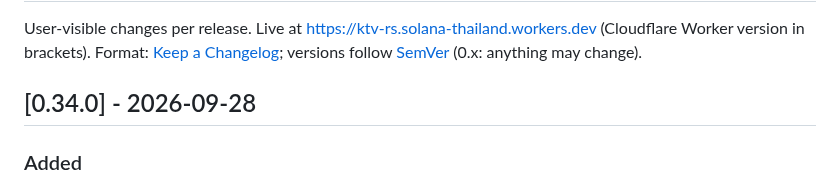
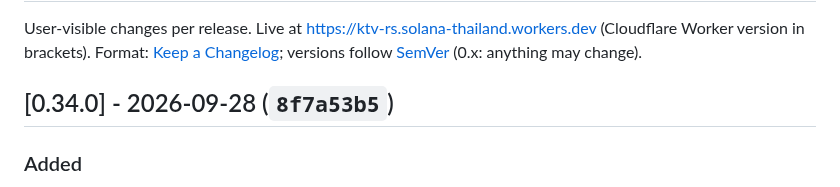
Before and after one commit to ozoneRatchapon/ktv-rs, a Markdown page: CHANGELOG.md, the part around the change. Drawn GitHub-style.

Commit message:
docs: v0.34.0 deployed (8f7a53b5)
Co-Authored-By: Claude Opus 5.5 (1M context) <noreply@anthropic.com>

```diff
--- a/CHANGELOG.md
+++ b/CHANGELOG.md
@@ -3,7 +3,7 @@
 User-visible changes per release. Live at https://ktv-rs.solana-thailand.workers.dev (Cloudflare Worker version in brackets).
 Format: [Keep a Changelog](https://keepachangelog.com/en/1.1.0/); versions follow [SemVer](https://semver.org/) (0.x: anything may change).
 
-## [0.34.0] - 2026-09-28
+## [0.34.0] - 2026-09-28 (`8f7a53b5`)
 ### Added
 - PiXXiE's official karaoke (15 songs, codes 70001-70015) from the group's own channel and LIT Entertainment, under Pop. English titles work as search words ("deep talk" finds สนทนา), and the piano version of ติดฝน is listed as "(Piano Ver.)". The library refresh also added 6 new GMM Karaoke uploads.
 
```
Also changed, not shown: .plans/001_roadmap.md (+1 -1 lines).
